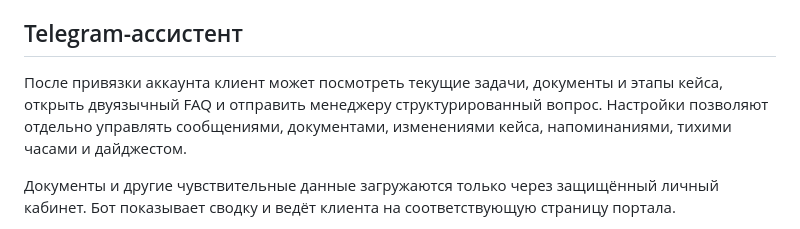
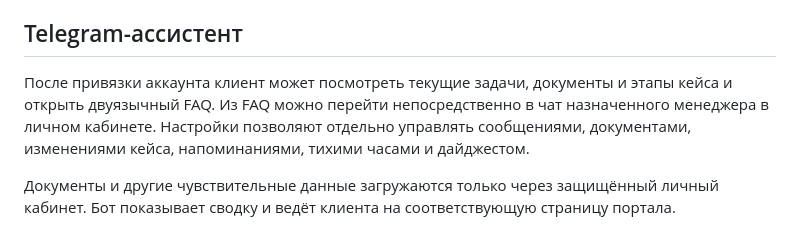
Before and after one commit to rocker0996/spainza, a Markdown page: README.md, the part around the change. Drawn GitHub-style.

Commit message:
docs: update Telegram assistant messaging flow

```diff
--- a/README.md
+++ b/README.md
@@ -66,7 +66,7 @@ npm.cmd audit --omit=dev
 
 ## Telegram-ассистент
 
-После привязки аккаунта клиент может посмотреть текущие задачи, документы и этапы кейса, открыть двуязычный FAQ и отправить менеджеру структурированный вопрос. Настройки позволяют отдельно управлять сообщениями, документами, изменениями кейса, напоминаниями, тихими часами и дайджестом.
+После привязки аккаунта клиент может посмотреть текущие задачи, документы и этапы кейса и открыть двуязычный FAQ. Из FAQ можно перейти непосредственно в чат назначенного менеджера в личном кабинете. Настройки позволяют отдельно управлять сообщениями, документами, изменениями кейса, напоминаниями, тихими часами и дайджестом.
 
 Документы и другие чувствительные данные загружаются только через защищённый личный кабинет. Бот показывает сводку и ведёт клиента на соответствующую страницу портала.
 
```
